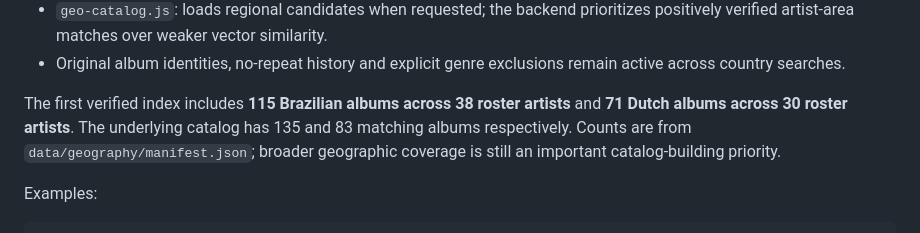
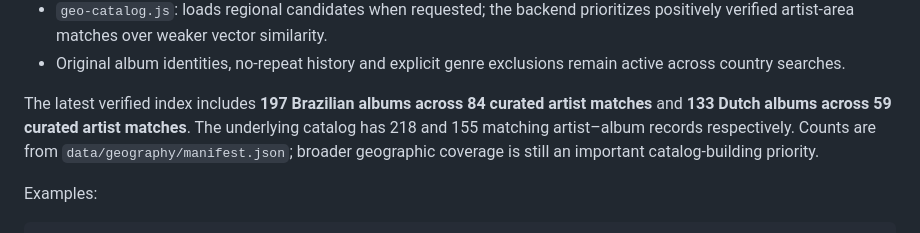
Before and after one commit to gabiarbex/an-album-a-day, a Markdown page: README.md, the part around the change. GitHub-like rendering.

Commit message:
Keep global music coverage figures aligned with generated catalog manifest

```diff
--- a/README.md
+++ b/README.md
@@ -98,9 +98,9 @@ a claim to perfect translation of arbitrary prose.
 - Original album identities, no-repeat history and explicit genre exclusions
   remain active across country searches.
 
-The first verified index includes **115 Brazilian albums across 38 roster
-artists** and **71 Dutch albums across 30 roster artists**. The underlying
-catalog has 135 and 83 matching albums respectively. Counts are from
+The latest verified index includes **197 Brazilian albums across 84 curated
+artist matches** and **133 Dutch albums across 59 curated artist matches**. The
+underlying catalog has 218 and 155 matching artist–album records respectively. Counts are from
 `data/geography/manifest.json`; broader geographic coverage is still an
 important catalog-building priority.
 
```
